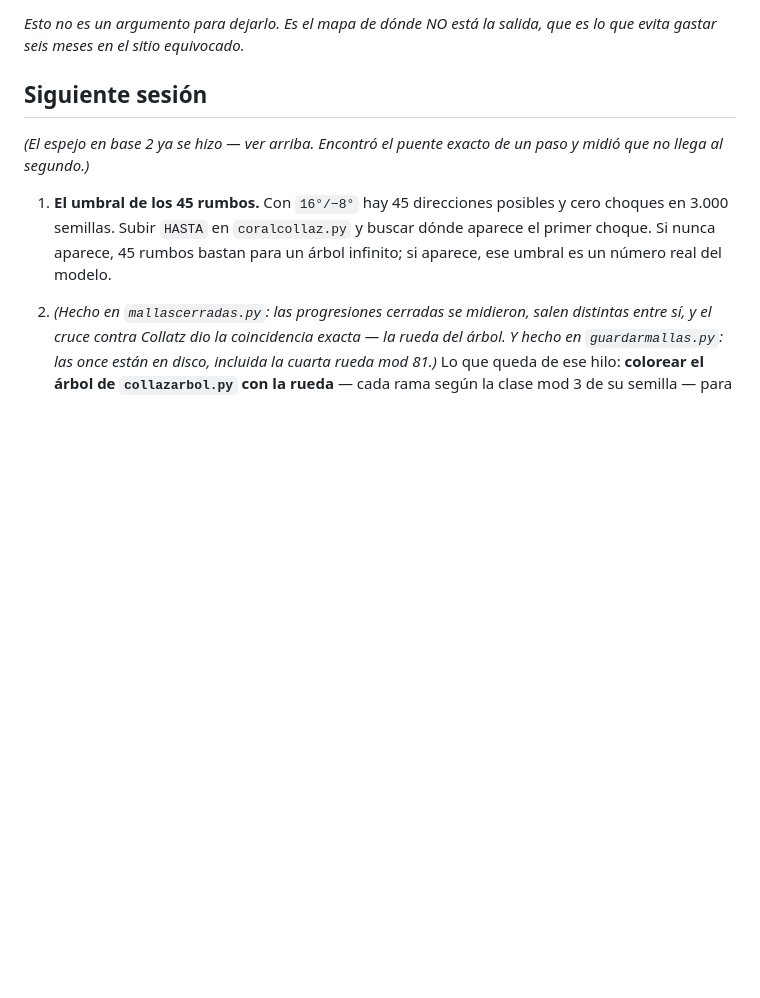
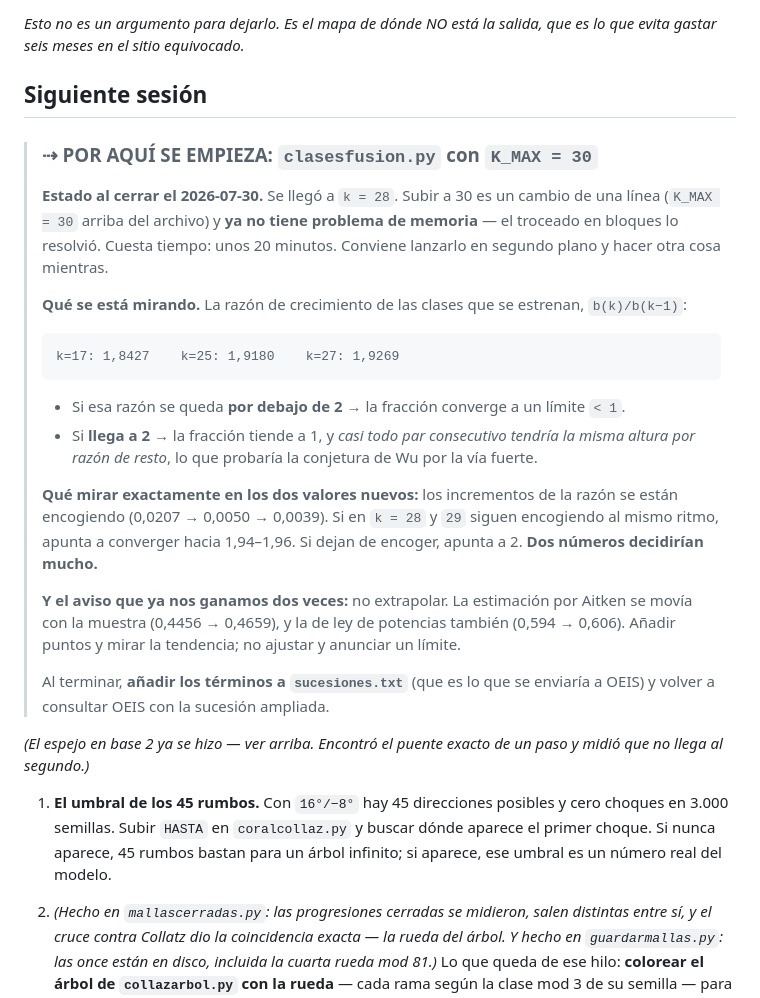
Before and after one commit to theswordofthemorning/conjeturadecollazpython, a Markdown page: CLAUDE.md, the part around the change. Drawn GitHub-style; blank space fills up the shorter version.

Commit message:
Anotar el pendiente: clasesfusion.py con K_MAX = 30

````diff
--- a/CLAUDE.md
+++ b/CLAUDE.md
@@ -1145,6 +1145,40 @@ que es lo que evita gastar seis meses en el sitio equivocado.*
 
 ## Siguiente sesión
 
+> ### ⇢ POR AQUÍ SE EMPIEZA: `clasesfusion.py` con `K_MAX = 30`
+>
+> **Estado al cerrar el 2026-07-30.** Se llegó a `k = 28`. Subir a 30 es un
+> cambio de una línea (`K_MAX = 30` arriba del archivo) y **ya no tiene
+> problema de memoria** — el troceado en bloques lo resolvió. Cuesta tiempo:
+> unos 20 minutos. Conviene lanzarlo en segundo plano y hacer otra cosa
+> mientras.
+>
+> **Qué se está mirando.** La razón de crecimiento de las clases que se
+> estrenan, `b(k)/b(k−1)`:
+>
+> ```
+> k=17: 1,8427    k=25: 1,9180    k=27: 1,9269
+> ```
+>
+> - Si esa razón se queda **por debajo de 2** → la fracción converge a un
+>   límite `< 1`.
+> - Si **llega a 2** → la fracción tiende a 1, y *casi todo par consecutivo
+>   tendría la misma altura por razón de resto*, lo que probaría la conjetura
+>   de Wu por la vía fuerte.
+>
+> **Qué mirar exactamente en los dos valores nuevos:** los incrementos de la
+> razón se están encogiendo (0,0207 → 0,0050 → 0,0039). Si en `k = 28` y `29`
+> siguen encogiendo al mismo ritmo, apunta a converger hacia 1,94–1,96. Si
+> dejan de encoger, apunta a 2. **Dos números decidirían mucho.**
+>
+> **Y el aviso que ya nos ganamos dos veces:** no extrapolar. La estimación
+> por Aitken se movía con la muestra (0,4456 → 0,4659), y la de ley de
+> potencias también (0,594 → 0,606). Añadir puntos y mirar la tendencia; no
+> ajustar y anunciar un límite.
+>
+> Al terminar, **añadir los términos a `sucesiones.txt`** (que es lo que se
+> enviaría a OEIS) y volver a consultar OEIS con la sucesión ampliada.
+
 *(El espejo en base 2 ya se hizo — ver arriba. Encontró el puente exacto de un
 paso y midió que no llega al segundo.)*
 
````
